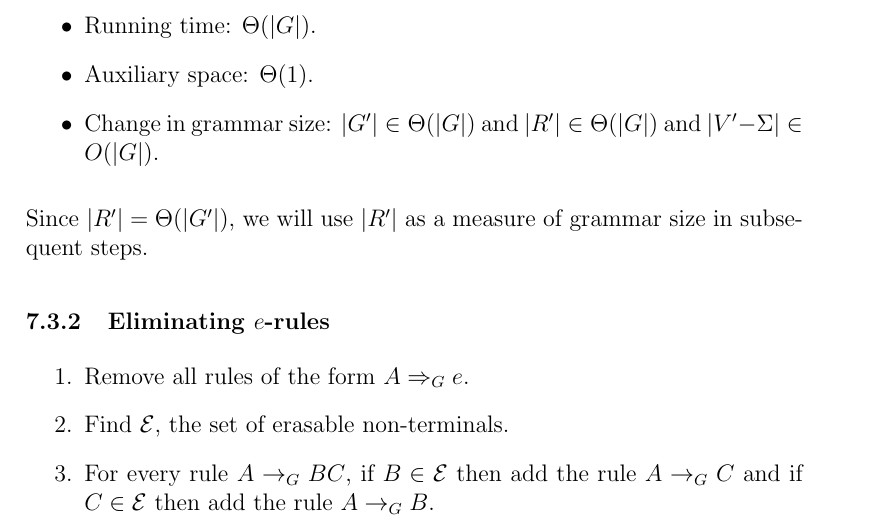
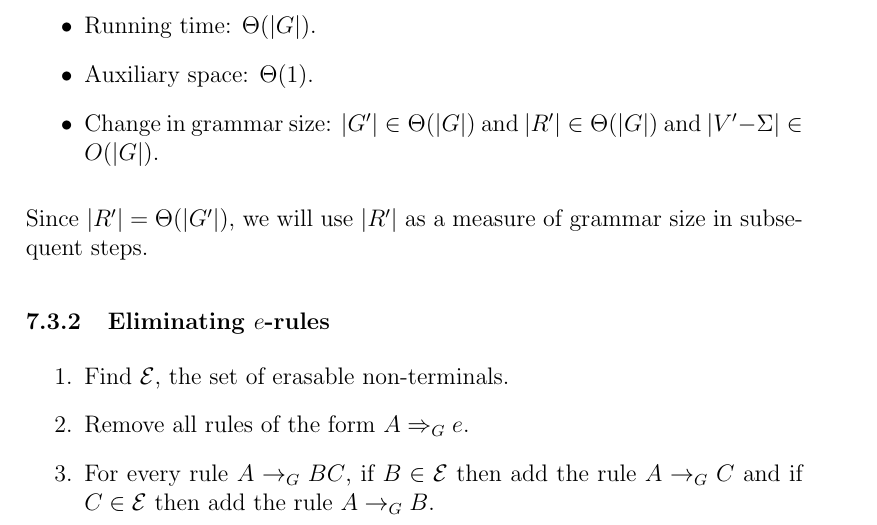
Before and after one commit to sharmaeklavya2/notes-source, a LaTeX document (src/theory-of-computing/context-free-grammars.tex): part of page 14 of 21, cut so that both start at the same text. Compiled offline with pdfLaTeX.

Commit message:
Errata: CFG: Fix order of steps in algorithm

```diff
--- a/src/theory-of-computing/context-free-grammars.tex
+++ b/src/theory-of-computing/context-free-grammars.tex
@@ -572,8 +572,8 @@ Since $|R'| = \Theta(|G'|)$, we will use $|R'|$ as a measure of grammar size in
 \subsubsection[Eliminating e-rules]{Eliminating $e$-rules}
 
 \begin{enumerate}
+\item Find $\mathcal{E}$, the set of erasable non-terminals.
 \item Remove all rules of the form $A \gArrow{G} e$.
-\item Find $\mathcal{E}$, the set of erasable non-terminals.
 \item For every rule $A \garrow{G} BC$,
     if $B \in \mathcal{E}$ then add the rule $A \garrow{G} C$
     and if $C \in \mathcal{E}$ then add the rule $A \garrow{G} B$.
```
